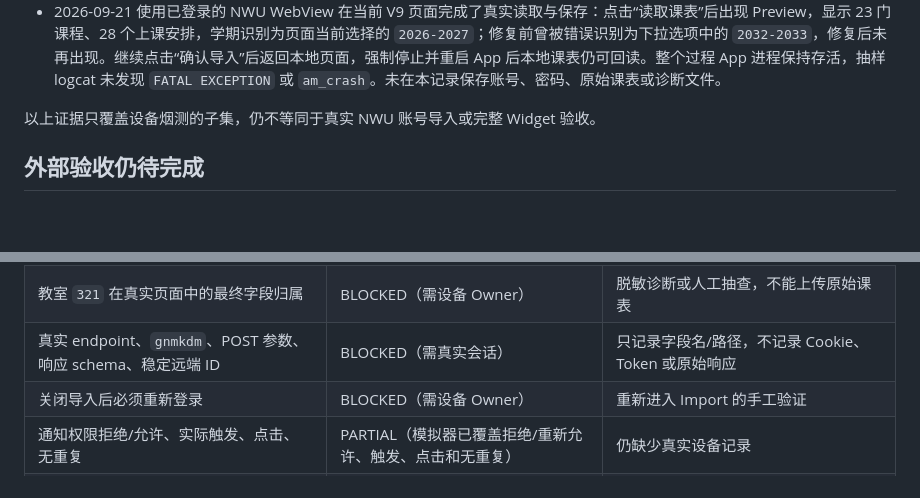
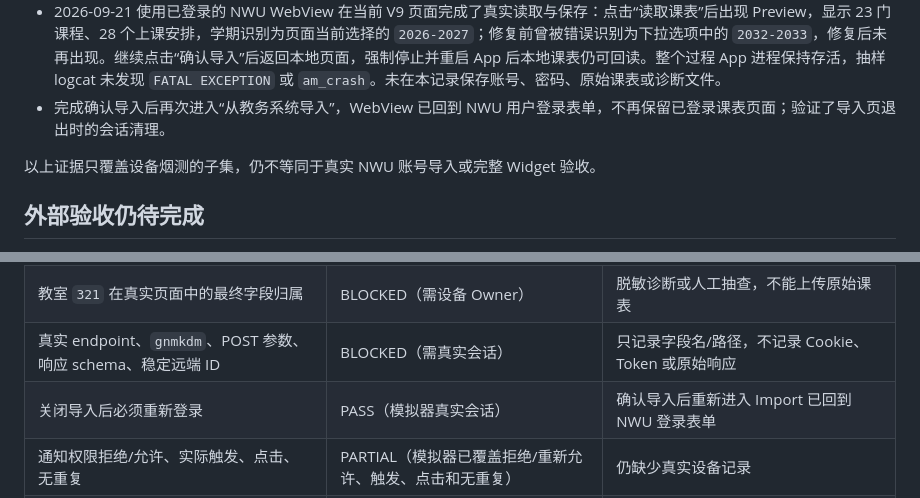
Before and after one commit to AceYKN/NWU-Schedule, a Markdown page: docs/spec-acceptance-status.md, 2 parts joined by grey strips. GitHub-like rendering; blank space fills up the shorter version.

Commit message:
docs: record import session cleanup

```diff
--- a/docs/spec-acceptance-status.md
+++ b/docs/spec-acceptance-status.md
@@ -49,6 +49,7 @@
 - 设备复核发现无地点课程曾在 Native Widget 中显示为字面量 `null`；已修复为 `地点待补充`，重新安装 debug APK 后 `widget_small_meta` 已显示 `08:00  地点待补充`。
 - 通过系统权限控制器完成了通知权限拒绝/重新允许流程：拒绝后权限为 `granted=false`，设置页显示“未获得通知权限，提醒未开启”，已排程 ID 清空；重新允许后权限为 `granted=true`，课程提醒恢复排程。随后重复关闭/开启一次，排程 ID 数量仍为 16，未产生重复 Alarm；`dumpsys alarm` 中的历史取消记录属于系统审计记录，不是活动 Alarm。
 - 2026-09-21 使用已登录的 NWU WebView 在当前 V9 页面完成了真实读取与保存：点击“读取课表”后出现 Preview，显示 23 门课程、28 个上课安排，学期识别为页面当前选择的 `2026-2027`；修复前曾被错误识别为下拉选项中的 `2032-2033`，修复后未再出现。继续点击“确认导入”后返回本地页面，强制停止并重启 App 后本地课表仍可回读。整个过程 App 进程保持存活，抽样 logcat 未发现 `FATAL EXCEPTION` 或 `am_crash`。未在本记录保存账号、密码、原始课表或诊断文件。
+- 完成确认导入后再次进入“从教务系统导入”，WebView 已回到 NWU 用户登录表单，不再保留已登录课表页面；验证了导入页退出时的会话清理。
 
 以上证据只覆盖设备烟测的子集，仍不等同于真实 NWU 账号导入或完整 Widget 验收。
 
@@ -59,7 +60,7 @@
 | NWU 登录 → 选课 → 个人课表查询 → 读取 → Preview → 保存 | PASS（模拟器真实会话） | 已完成真实读取、Preview、确认导入、重启后回读；发布前可再用实体设备复核 |
 | 教室 `321` 在真实页面中的最终字段归属 | BLOCKED（需设备 Owner） | 脱敏诊断或人工抽查，不能上传原始课表 |
 | 真实 endpoint、`gnmkdm`、POST 参数、响应 schema、稳定远端 ID | BLOCKED（需真实会话） | 只记录字段名/路径，不记录 Cookie、Token 或原始响应 |
-| 关闭导入后必须重新登录 | BLOCKED（需设备 Owner） | 重新进入 Import 的手工验证 |
+| 关闭导入后必须重新登录 | PASS（模拟器真实会话） | 确认导入后重新进入 Import 已回到 NWU 登录表单 |
 | 通知权限拒绝/允许、实际触发、点击、无重复 | PARTIAL（模拟器已覆盖拒绝/重新允许、触发、点击和无重复） | 仍缺少真实设备记录 |
 | Small/Medium/Large Widget、多个实例、日期/时间切换 | PARTIAL（模拟器已覆盖三尺寸、两实例、日期/时间滚动和本轮重启保持） | 仍缺少真实设备 Owner 的最终复核，以及真实数据编辑后的记录 |
 | 第 11 节作息时间 | BLOCKED（需项目 Owner） | 校方最新作息确认；当前代码按 SPEC 暂存 `21:00–21:50` |
```
